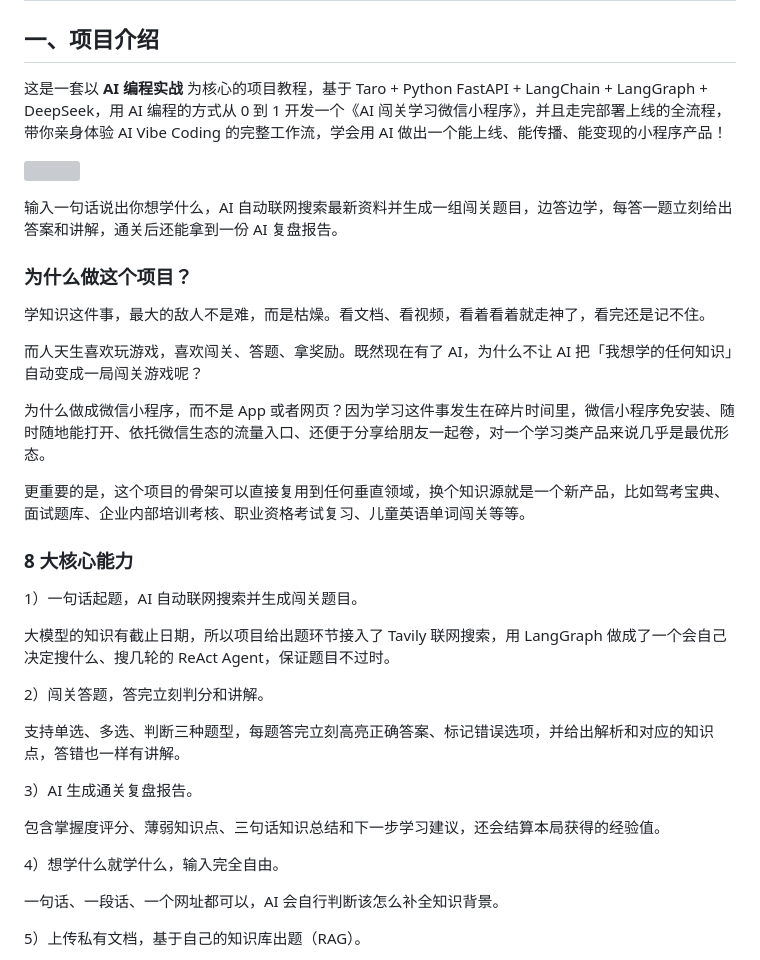
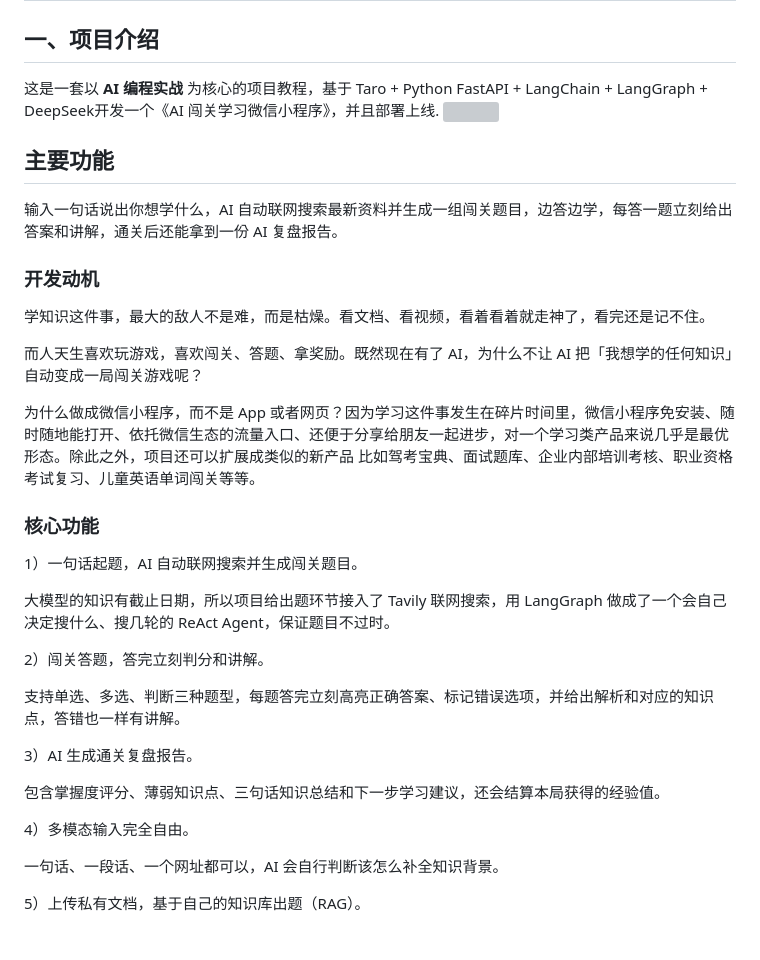
Before and after one commit to Noob9331x/ai-learn-tools, a Markdown page: README.md, the part around one of its changes. Drawn GitHub-style; grey boxes are pictures that could not be loaded.

```diff
--- a/README.md
+++ b/README.md
@@ -3,27 +3,23 @@
 
 ## 一、项目介绍
 
-这是一套以 **AI 编程实战** 为核心的项目教程，基于 Taro + Python FastAPI + LangChain + LangGraph + DeepSeek，用 AI 编程的方式从 0 到 1 开发一个《AI 闯关学习微信小程序》，并且走完部署上线的全流程，带你亲身体验 AI Vibe Coding 的完整工作流，学会用 AI 做出一个能上线、能传播、能变现的小程序产品！
-
+这是一套以 **AI 编程实战** 为核心的项目教程，基于 Taro + Python FastAPI + LangChain + LangGraph + DeepSeek开发一个《AI 闯关学习微信小程序》，并且部署上线.
 ![](https://pic.yupi.icu/1/1-project-demo-overview.png)
 
+## 主要功能
 输入一句话说出你想学什么，AI 自动联网搜索最新资料并生成一组闯关题目，边答边学，每答一题立刻给出答案和讲解，通关后还能拿到一份 AI 复盘报告。
 
 
-
-### 为什么做这个项目？
+### 开发动机
 
 学知识这件事，最大的敌人不是难，而是枯燥。看文档、看视频，看着看着就走神了，看完还是记不住。
 
 而人天生喜欢玩游戏，喜欢闯关、答题、拿奖励。既然现在有了 AI，为什么不让 AI 把「我想学的任何知识」自动变成一局闯关游戏呢？
 
-为什么做成微信小程序，而不是 App 或者网页？因为学习这件事发生在碎片时间里，微信小程序免安装、随时随地能打开、依托微信生态的流量入口、还便于分享给朋友一起卷，对一个学习类产品来说几乎是最优形态。
+为什么做成微信小程序，而不是 App 或者网页？因为学习这件事发生在碎片时间里，微信小程序免安装、随时随地能打开、依托微信生态的流量入口、还便于分享给朋友一起进步，对一个学习类产品来说几乎是最优形态。除此之外，项目还可以扩展成类似的新产品
+比如驾考宝典、面试题库、企业内部培训考核、职业资格考试复习、儿童英语单词闯关等等。
 
-更重要的是，这个项目的骨架可以直接复用到任何垂直领域，换个知识源就是一个新产品，比如驾考宝典、面试题库、企业内部培训考核、职业资格考试复习、儿童英语单词闯关等等。
-
-
-
-### 8 大核心能力
+### 核心功能
 
 1）一句话起题，AI 自动联网搜索并生成闯关题目。
 
@@ -40,7 +36,7 @@
 包含掌握度评分、薄弱知识点、三句话知识总结和下一步学习建议，还会结算本局获得的经验值。
 
 
-4）想学什么就学什么，输入完全自由。
+4）多模态输入完全自由。
 
 一句话、一段话、一个网址都可以，AI 会自行判断该怎么补全知识背景。
 
```
Also changed, not shown: other parts of README.md (+18 -70 lines).
